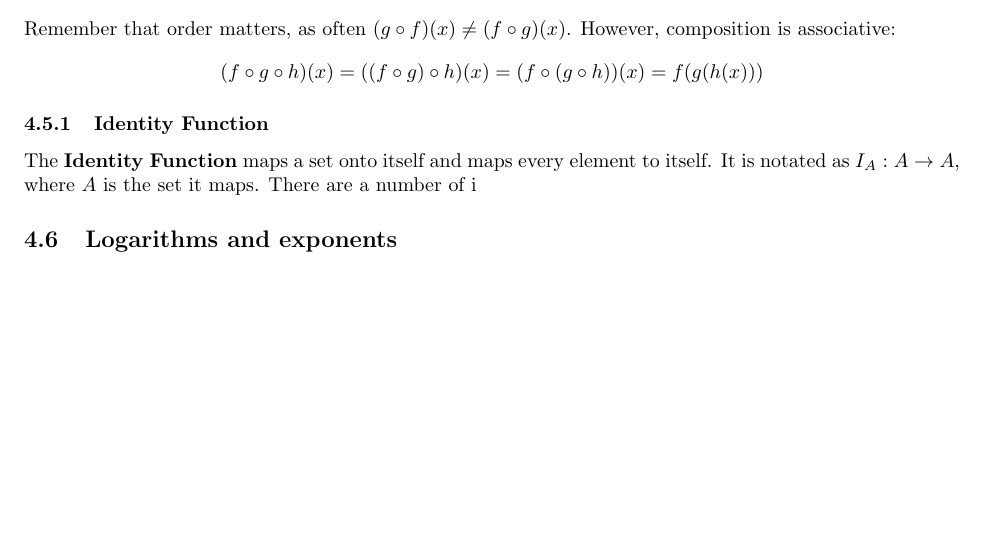
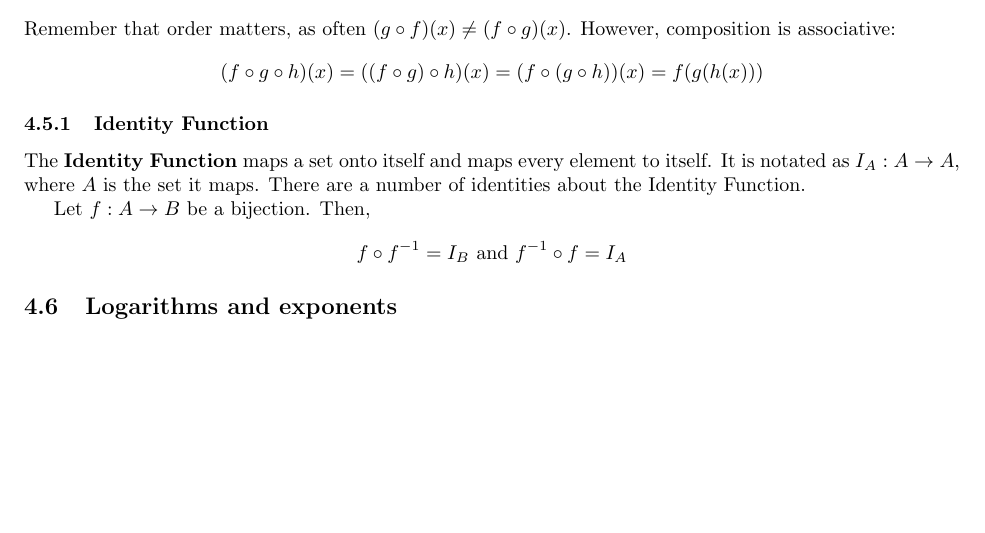
Before and after one commit to Ediblelnk/Kutztown-MAT, a LaTeX document (discrete-math/discrete-math.tex, which reads discrete-math/functions.tex): part of page 19 of 29, cut so that both start at the same text. Compiled offline with pdfLaTeX.

Commit message:
finished identity function

```diff
--- a/discrete-math/functions.tex
+++ b/discrete-math/functions.tex
@@ -243,6 +243,11 @@ Remember that order matters, as often $(g \circ f)(x) \not = (f \circ g)(x)$. Ho
 \subsubsection{Identity Function}
 
 The \textbf{Identity Function} maps a set onto itself and maps every element to itself. It is notated as $I_A: A \rightarrow A$,
-where $A$ is the set it maps. There are a number of i
+where $A$ is the set it maps. There are a number of identities about the Identity Function.
+
+Let $f: A \rightarrow B$ be a bijection. Then,
+\[
+  f \circ f^{-1} = I_B \text{ and } f^{-1} \circ f = I_A
+\]
 
 \subsection{Logarithms and exponents}
```
Also changed, not shown: discrete-math/discrete-math.pdf.
